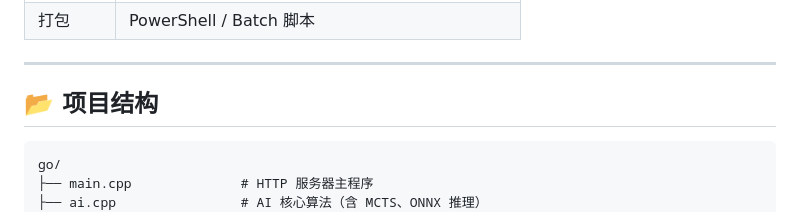
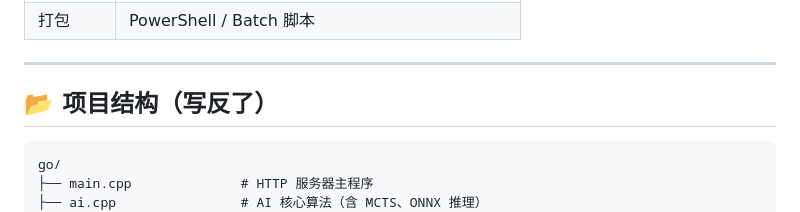
Before and after one commit to hwjsldgj/my-demo, a Markdown page: go_Web/README.md, the part around the change. Drawn GitHub-style.

Commit message:
更改了一些问题

````diff
--- a/go_Web/README.md
+++ b/go_Web/README.md
@@ -34,7 +34,7 @@
 
 ---
 
-## 📂 项目结构
+## 📂 项目结构（写反了）
 
 ```
 go/
````
